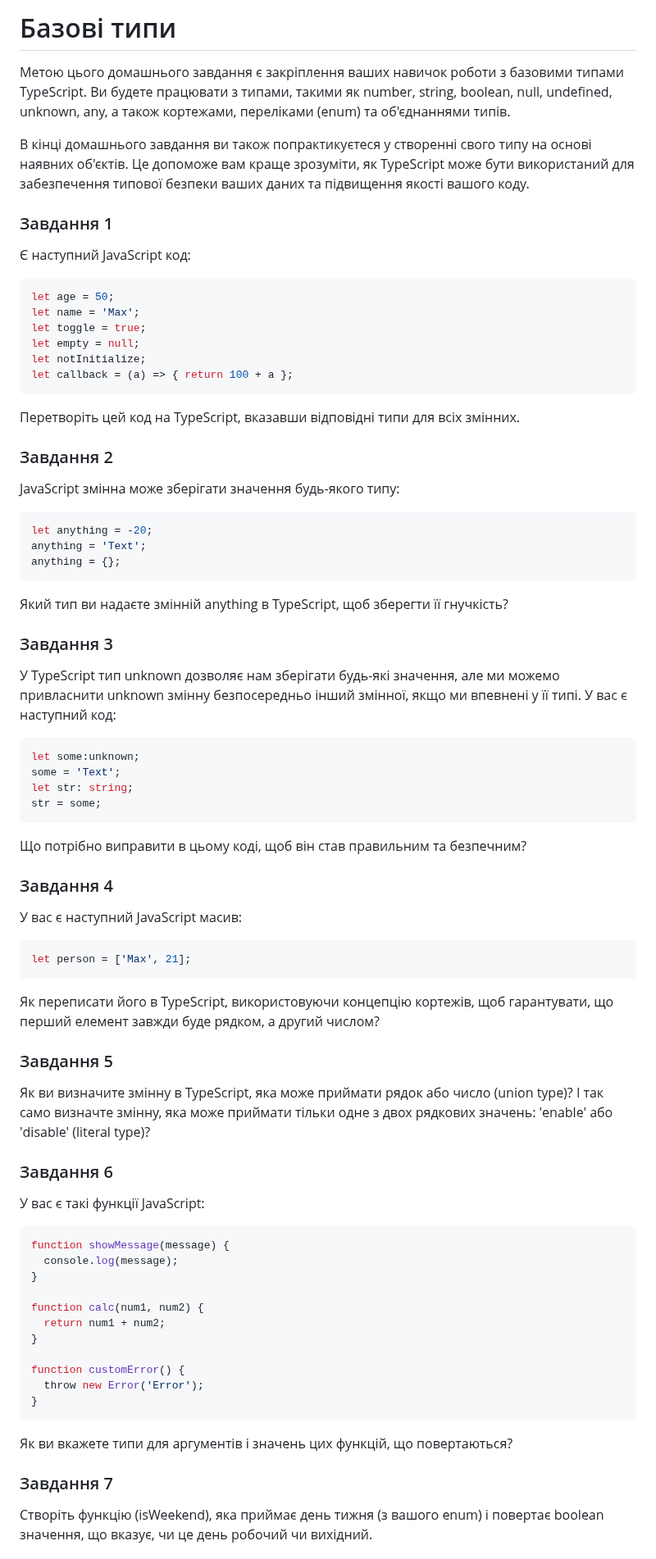
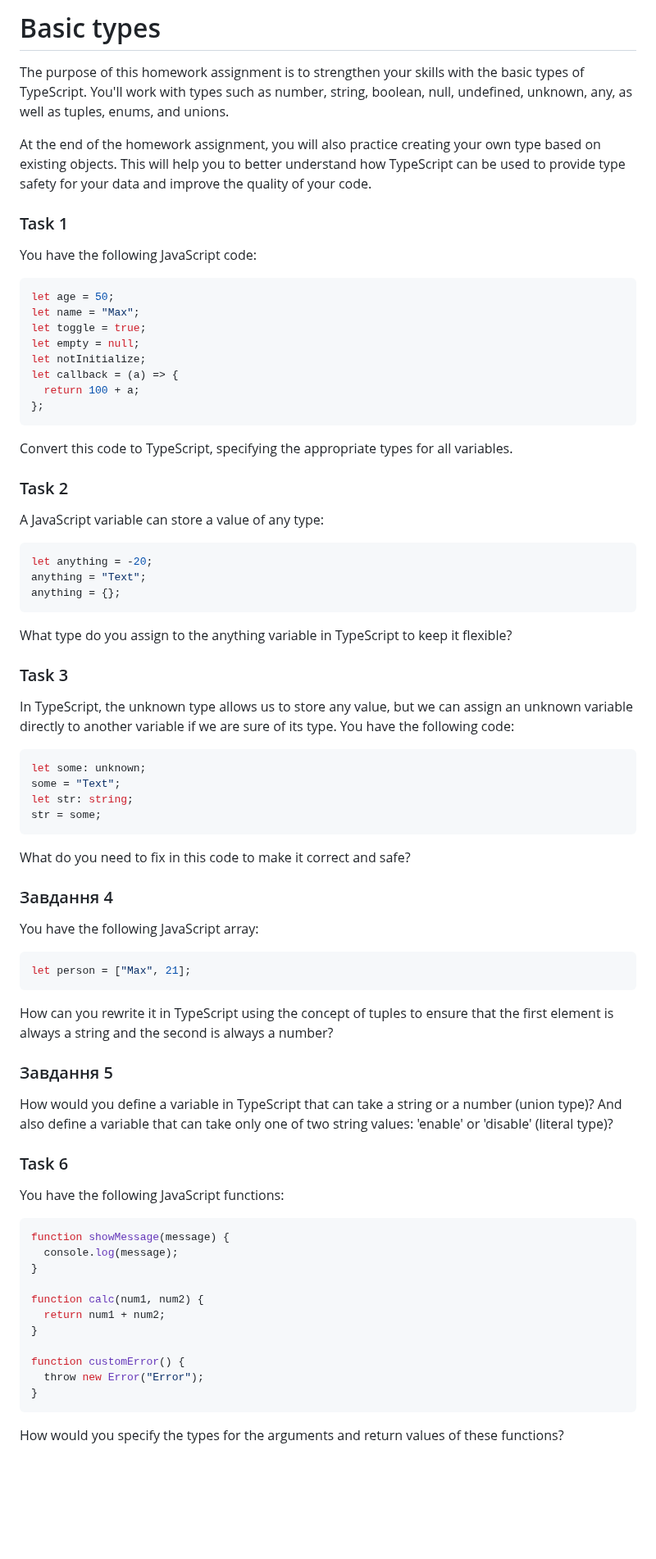
Before and after one commit to Olesia2805/goit-advancedjs-hw-06, a Markdown page: README.md, the part around one of its changes. Shown at 82% size. Drawn GitHub-style; blank space fills up the shorter version.

````diff
--- a/README.md
+++ b/README.md
@@ -1,55 +1,69 @@
-# Базові типи
+# Basic types
 
-Метою цього домашнього завдання є закріплення ваших навичок роботи з базовими типами TypeScript. Ви будете працювати з типами, такими як number, string, boolean, null, undefined, unknown, any, а також кортежами, переліками (enum) та об'єднаннями типів.
+The purpose of this homework assignment is to strengthen your skills with the basic types of TypeScript. You'll work with types such as number, string, boolean, null, undefined, unknown, any, as well as tuples, enums, and unions.
 
-В кінці домашнього завдання ви також попрактикуєтеся у створенні свого типу на основі наявних об'єктів. Це допоможе вам краще зрозуміти, як TypeScript може бути використаний для забезпечення типової безпеки ваших даних та підвищення якості вашого коду.
+At the end of the homework assignment, you will also practice creating your own type based on existing objects. This will help you to better understand how TypeScript can be used to provide type safety for your data and improve the quality of your code.
 
+### Task 1
 
-### Завдання 1
-Є наступний JavaScript код:
+You have the following JavaScript code:
 
 ```ts
 let age = 50;
-let name = 'Max';
+let name = "Max";
 let toggle = true;
 let empty = null;
 let notInitialize;
-let callback = (a) => { return 100 + a };
+let callback = (a) => {
+  return 100 + a;
+};
 ```
 
-Перетворіть цей код на TypeScript, вказавши відповідні типи для всіх змінних.
+Convert this code to TypeScript, specifying the appropriate types for all variables.
 
-### Завдання 2
-JavaScript змінна може зберігати значення будь-якого типу:
+### Task 2
+
+A JavaScript variable can store a value of any type:
+
 ```ts
 let anything = -20;
-anything = 'Text';
+anything = "Text";
 anything = {};
 ```
-Який тип ви надаєте змінній anything в TypeScript, щоб зберегти її гнучкість?
 
-### Завдання 3
-У TypeScript тип unknown дозволяє нам зберігати будь-які значення, але ми можемо привласнити unknown змінну безпосередньо інший змінної, якщо ми впевнені у її типі. У вас є наступний код:
+What type do you assign to the anything variable in TypeScript to keep it flexible?
+
+### Task 3
+
+In TypeScript, the unknown type allows us to store any value, but we can assign an unknown variable directly to another variable if we are sure of its type. You have the following code:
+
 ```ts
-let some:unknown;
-some = 'Text';
+let some: unknown;
+some = "Text";
 let str: string;
 str = some;
 ```
-Що потрібно виправити в цьому коді, щоб він став правильним та безпечним?
+
+What do you need to fix in this code to make it correct and safe?
 
 ### Завдання 4
-У вас є наступний JavaScript масив:
+
+You have the following JavaScript array:
+
 ```ts
-let person = ['Max', 21];
+let person = ["Max", 21];
 ```
-Як переписати його в TypeScript, використовуючи концепцію кортежів, щоб гарантувати, що перший елемент завжди буде рядком, а другий числом?
+
+How can you rewrite it in TypeScript using the concept of tuples to ensure that the first element is always a string and the second is always a number?
 
 ### Завдання 5
-Як ви визначите змінну в TypeScript, яка може приймати рядок або число (union type)? І так само визначте змінну, яка може приймати тільки одне з двох рядкових значень: 'enable' або 'disable' (literal type)?
 
-### Завдання 6
-У вас є такі функції JavaScript:
+How would you define a variable in TypeScript that can take a string or a number (union type)? And also define a variable that can take only one of two string values: 'enable' or 'disable' (literal type)?
+
+### Task 6
+
+You have the following JavaScript functions:
+
 ```ts
 function showMessage(message) {
   console.log(message);
@@ -60,11 +74,9 @@ function calc(num1, num2) {
 }
 
 function customError() {
-  throw new Error('Error');
+  throw new Error("Error");
 }
 ```
-Як ви вкажете типи для аргументів і значень цих функцій, що повертаються?
 
-### Завдання 7
-Створіть функцію (isWeekend), яка приймає день тижня (з вашого enum) і повертає boolean значення, що вказує, чи це день робочий чи вихідний.
+How would you specify the types for the arguments and return values of these functions?
 
````
Also changed, not shown: other parts of README.md (+94 -64 lines), README-EN.md (deleted, +0 -217 lines).
